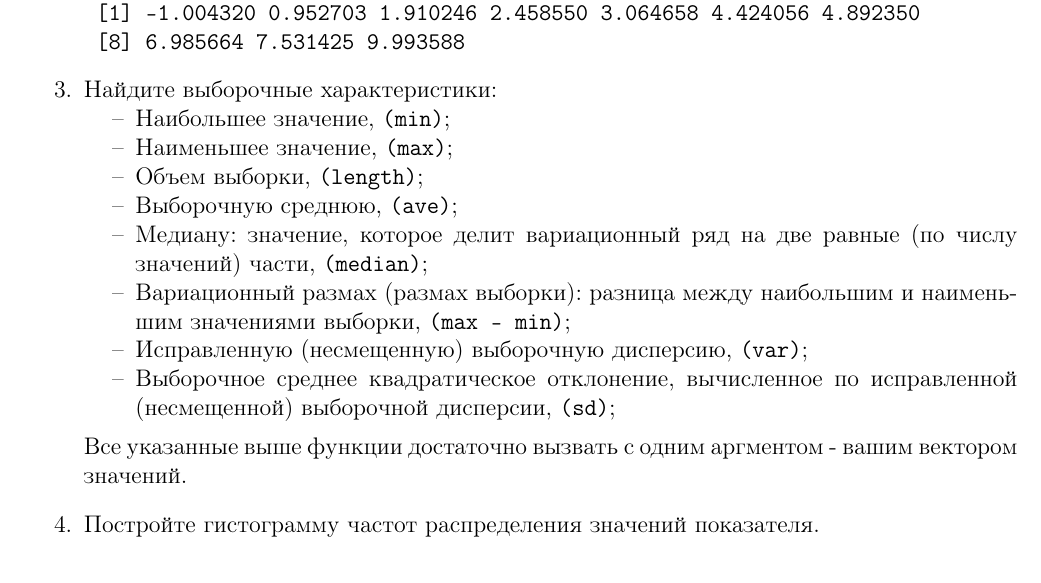
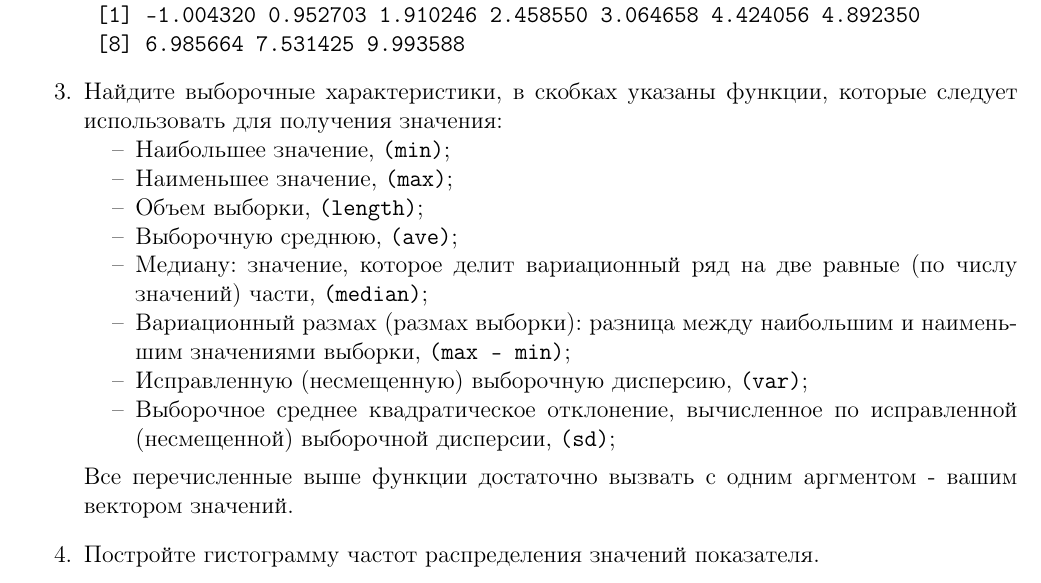
Before and after one commit to teners/man-r, a LaTeX document (src/method.tex, which reads src/lab1.tex): part of page 6 of 7, cut so that both start at the same text. Compiled offline with pdfLaTeX.

Commit message:
Minor fix

```diff
--- a/src/lab1.tex
+++ b/src/lab1.tex
@@ -34,7 +25,8 @@
 		\indent \texttt{> y} \\
 		\indent \texttt{ [1] -1.004320  0.952703  1.910246  2.458550  3.064658  4.424056  4.892350} \\
 		\indent \texttt{ [8]  6.985664  7.531425  9.993588}
-	\item Найдите выборочные характеристики:
+
+	\item Найдите выборочные характеристики, в скобках указаны функции, которые следует использовать для получения значения:
 		\begin{itemize}
 			\item[--] Наибольшее значение, \texttt{(min)};
 			\item[--] Наименьшее значение, \texttt{(max)};
@@ -45,10 +37,14 @@
 			\item[--] Исправленную (несмещенную) выборочную дисперсию, \texttt{(var)};
 			\item[--] Выборочное среднее квадратическое отклонение, вычисленное по исправленной (несмещенной) выборочной дисперсии, \texttt{(sd)};
 		\end{itemize}
-		Все указанные выше функции достаточно вызвать с одним аргментом - вашим вектором значений.
+		Все перечисленные выше функции достаточно вызвать с одним аргментом - вашим вектором значений.
+
 	\item Постройте гистограмму частот распределения значений показателя.
+
 	\item Вычислите относительные частоты попадания в каждый интервал разбиения.
+
 	\item Подсчитайте кумулятивные (интегральные) частоты.
+
 	\item Вычислите относительные кумулятивные частоты, которые равны кумулятивным частотам, деленным на число элементов выборки.
 
 \end{enumerate}
--- a/src/method.tex
+++ b/src/method.tex
@@ -24,6 +24,15 @@
 \newcommand{\psection}[1]{\newpage\section{#1}}
 %% this one does the same but for unenumerate sections
 \newcommand{\unsection}[1]{\newpage\section*{#1}\addcontentsline{toc}{section}{#1}}
+%% Make itemize more beutiful
+\renewenvironment{itemize}{
+	\begin{list}{\labelitemi}{
+		\setlength{\topsep}{0pt}
+		\setlength{\partopsep}{0pt}
+		\setlength{\parskip}{0pt}
+		\setlength{\itemsep}{0pt}
+		\setlength{\parsep}{0pt}
+	} } {\end{list}}
 
 \begin{document}
 
```
Also changed, not shown: src/lab1.tex (11 more changed lines).
